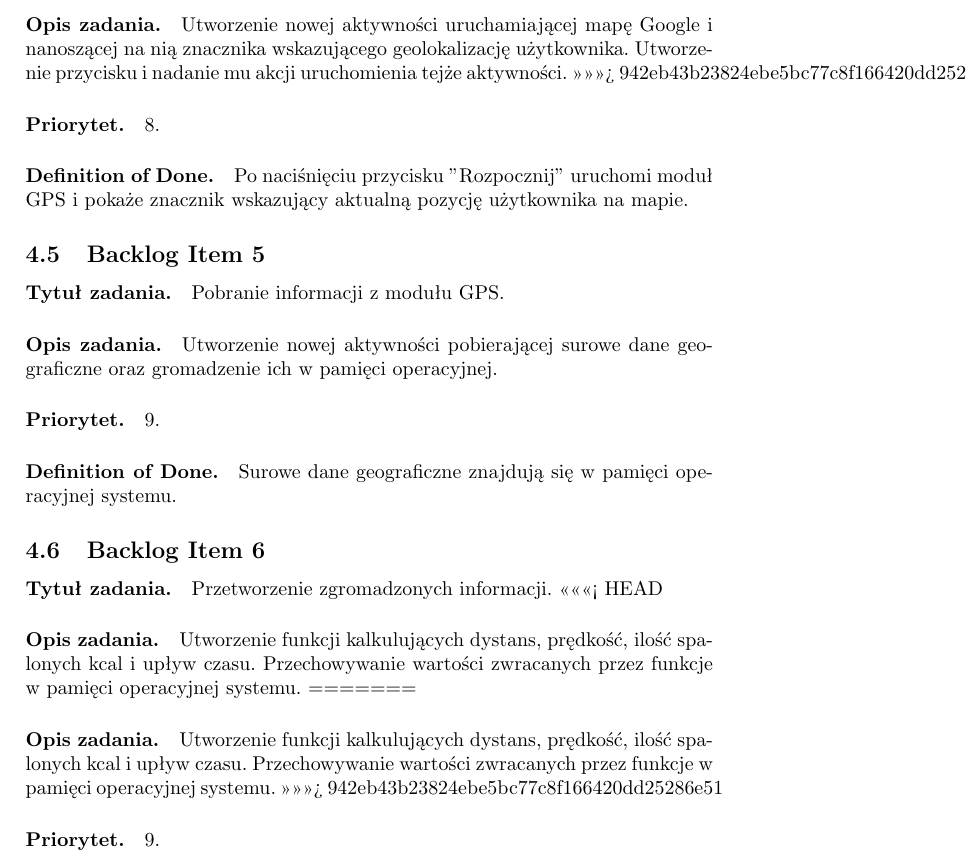
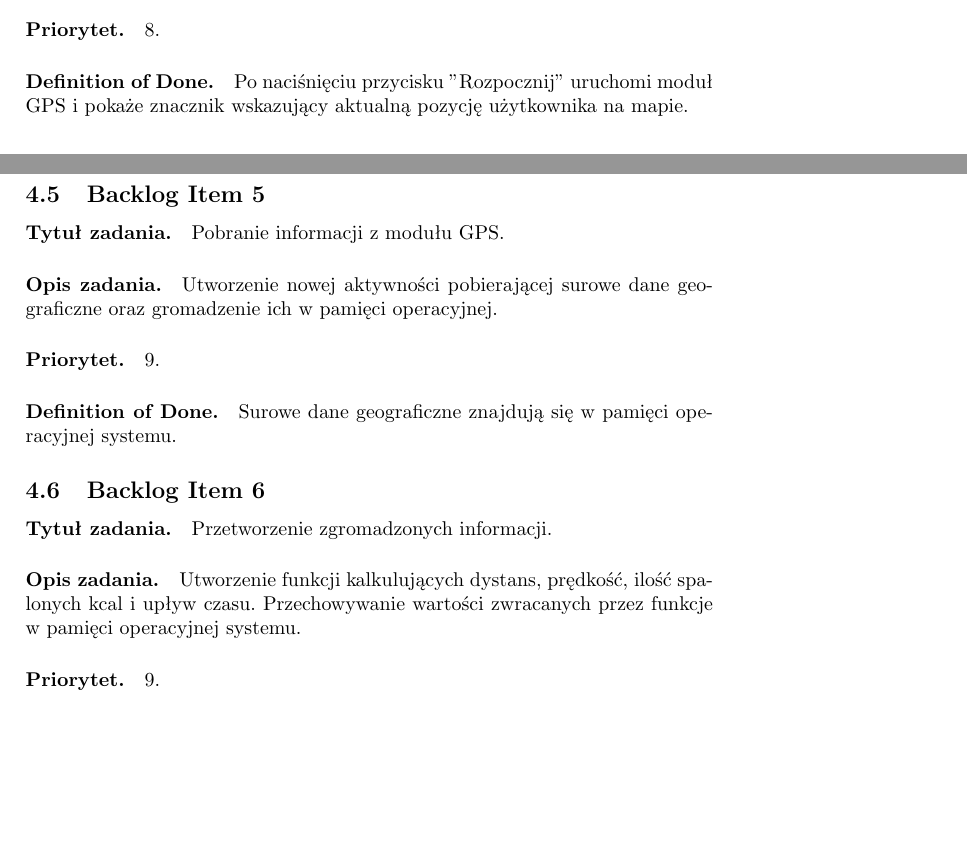
Before and after one commit to michalptak/GitFitScrub, a LaTeX document (main.tex): part of page 9 of 15 before the commit and two parts of pages 8 and 9 of 15 after it, the two joined at a grey line, cut at the place of the change, the shorter picture padded with empty space. Compiled offline with pdfLaTeX.

Commit message:
product backlog

```diff
--- a/main.tex
+++ b/main.tex
@@ -4,7 +4,6 @@
 \usepackage{url}
 \usepackage{navigator}
 \embeddedfile{main}{./main.tex}
-\usepackage{float}
 
 \title{\bf{Aplikacja mobilna dla biegacza - GitFitScrub}}
 \author{{\em Michał Ptak, Katarzyna Poręba, Jan Michalik}}
@@ -238,7 +212,4 @@ Jako użytkownik, chcę mieć możliwość ustawienia powiadomień po określony
 \paragraph{Opis zadania.} Utworzenie nowej aktywności uruchamiającej mapę Google i nanoszącej na nią znacznika wskazującego geolokalizację użytkownika. Utworzenie przycisku i nadanie mu akcji uruchomienia tejże aktywności.
-=======
-\paragraph{Opis zadania.} Utworzenie nowej aktywności uruchamiającej mapę Google i nanoszącej na nią znacznika wskazującego geolokalizację użytkownika. Utworzenie przycisku i nadanie mu akcji uruchomienia tejże aktywności.
->>>>>>> 942eb43b23824ebe5bc77c8f166420dd25286e51
 \paragraph{Priorytet.} 8.
 \paragraph{Definition of Done.} Po naciśnięciu przycisku "Rozpocznij" uruchomi moduł GPS i pokaże znacznik wskazujący aktualną pozycję użytkownika na mapie.
 
@@ -250,11 +221,7 @@ Jako użytkownik, chcę mieć możliwość ustawienia powiadomień po określony
 
 \subsection{Backlog Item 6}
 \paragraph{Tytuł zadania.} Przetworzenie zgromadzonych informacji.
-<<<<<<< HEAD
 \paragraph{Opis zadania.} Utworzenie funkcji kalkulujących dystans, prędkość, ilość spalonych kcal i upływ czasu. Przechowywanie wartości zwracanych przez funkcje w pamięci operacyjnej systemu.
-=======
-\paragraph{Opis zadania.} Utworzenie funkcji kalkulujących dystans, prędkość, ilość spalonych kcal i upływ czasu. Przechowywanie wartości zwracanych przez funkcje w pamięci operacyjnej systemu.
->>>>>>> 942eb43b23824ebe5bc77c8f166420dd25286e51
 \paragraph{Priorytet.} 9.
 \paragraph{Definition of Done.} Dane zwracane przez funkcję mają odwzorowanie w rzeczywistości.
 
```
Also changed, not shown: main.pdf, main.tex (28 more changed lines).
